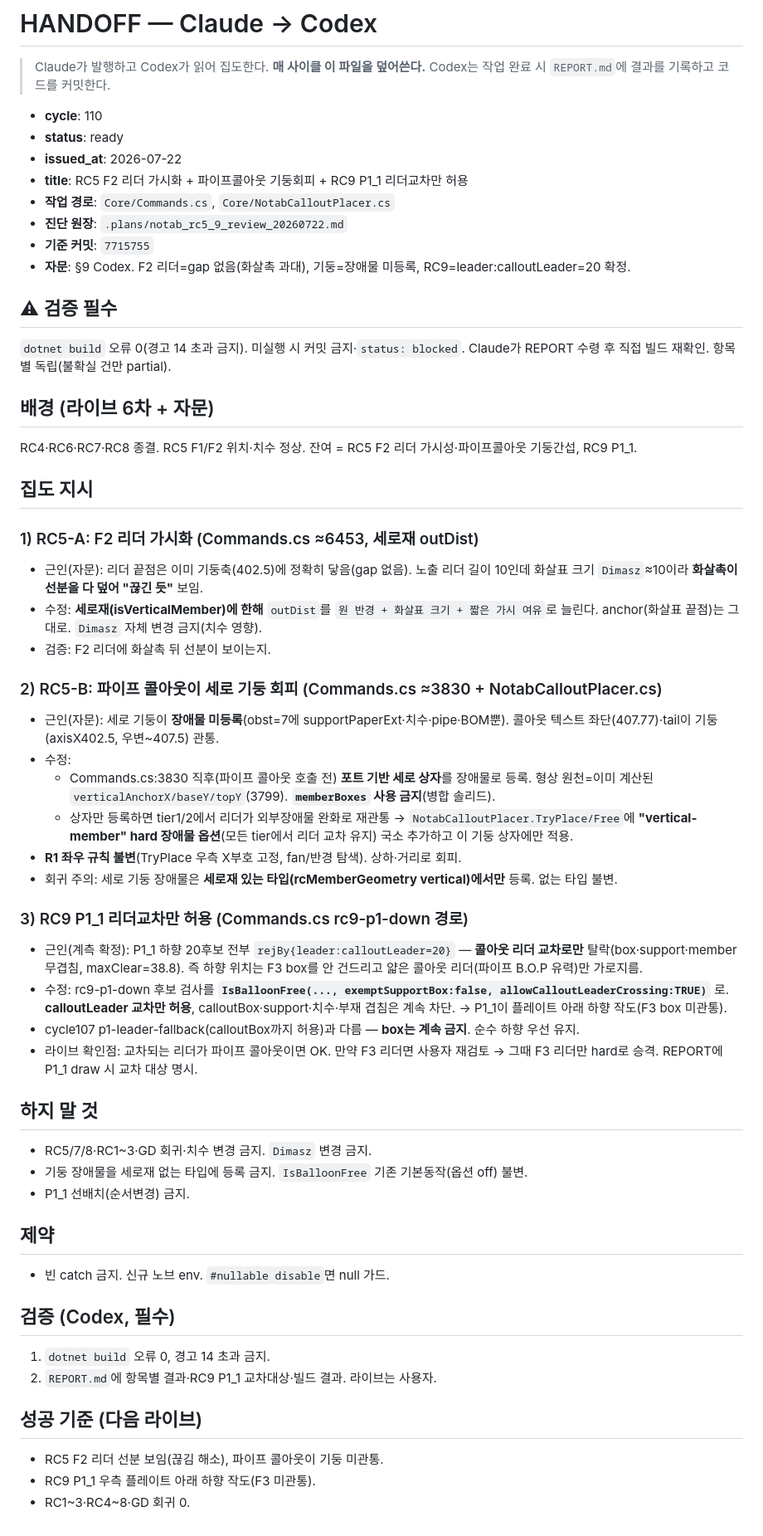
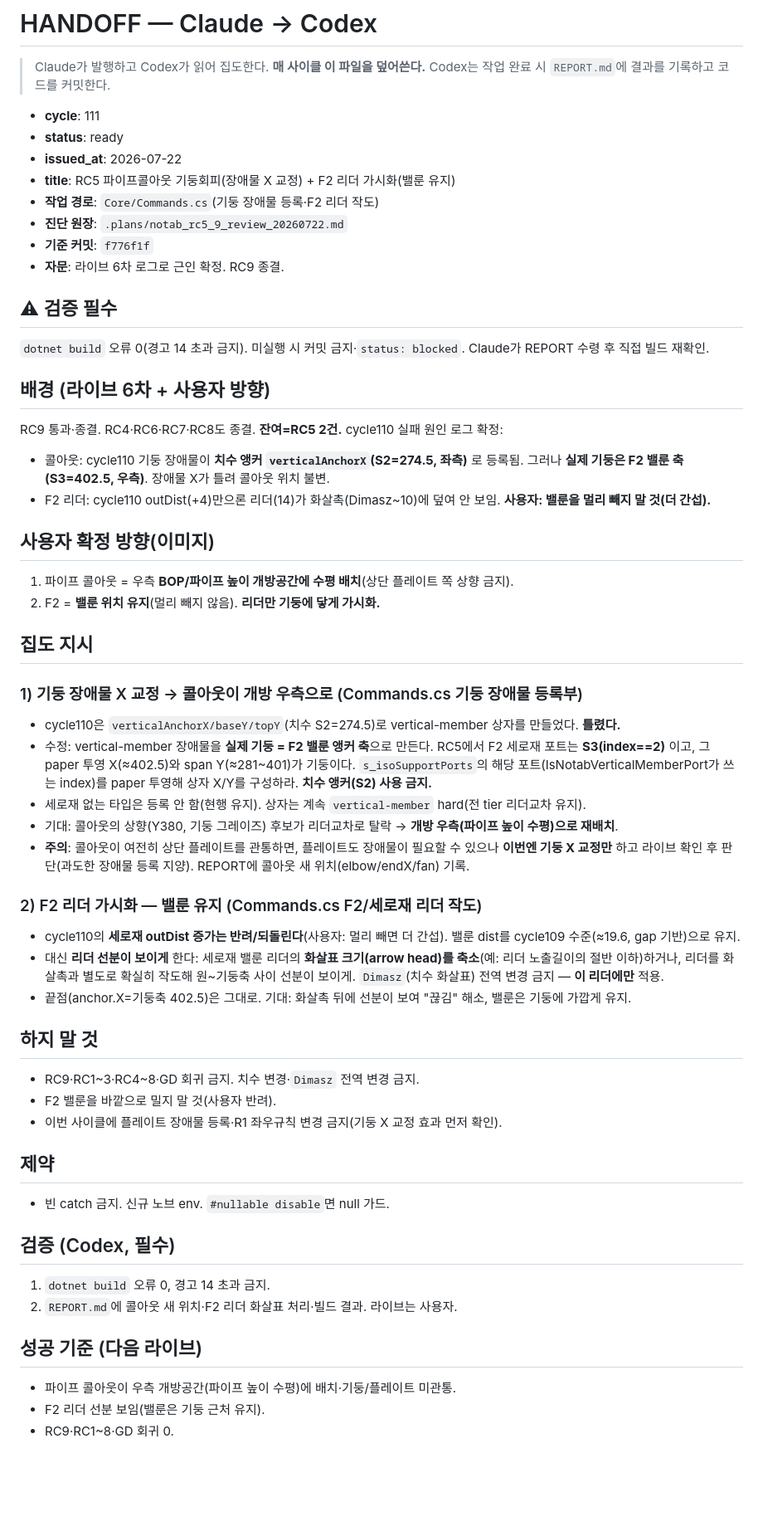
Before and after one commit to ngnsh1213-glitch/PlantFlow_Support, a Markdown page: .plans/HANDOFF.md, the part around the change. Shown at 83% size. Drawn GitHub-style; blank space fills up the shorter version.

```diff
--- a/.plans/HANDOFF.md
+++ b/.plans/HANDOFF.md
@@ -3,55 +3,54 @@
 > Claude가 발행하고 Codex가 읽어 집도한다. **매 사이클 이 파일을 덮어쓴다.**
 > Codex는 작업 완료 시 `REPORT.md`에 결과를 기록하고 코드를 커밋한다.
 
-- **cycle**: 110
+- **cycle**: 111
 - **status**: ready
 - **issued_at**: 2026-07-22
-- **title**: RC5 F2 리더 가시화 + 파이프콜아웃 기둥회피 + RC9 P1_1 리더교차만 허용
-- **작업 경로**: `Core/Commands.cs`, `Core/NotabCalloutPlacer.cs`
+- **title**: RC5 파이프콜아웃 기둥회피(장애물 X 교정) + F2 리더 가시화(밸룬 유지)
+- **작업 경로**: `Core/Commands.cs`(기둥 장애물 등록·F2 리더 작도)
 - **진단 원장**: `.plans/notab_rc5_9_review_20260722.md`
-- **기준 커밋**: `7715755`
-- **자문**: §9 Codex. F2 리더=gap 없음(화살촉 과대), 기둥=장애물 미등록, RC9=leader:calloutLeader=20 확정.
+- **기준 커밋**: `f776f1f`
+- **자문**: 라이브 6차 로그로 근인 확정. RC9 종결.
 
 ## ⚠ 검증 필수
-`dotnet build` 오류 0(경고 14 초과 금지). 미실행 시 커밋 금지·`status: blocked`. Claude가 REPORT 수령 후 직접 빌드 재확인. 항목별 독립(불확실 건만 partial).
+`dotnet build` 오류 0(경고 14 초과 금지). 미실행 시 커밋 금지·`status: blocked`. Claude가 REPORT 수령 후 직접 빌드 재확인.
 
-## 배경 (라이브 6차 + 자문)
-RC4·RC6·RC7·RC8 종결. RC5 F1/F2 위치·치수 정상. 잔여 = RC5 F2 리더 가시성·파이프콜아웃 기둥간섭, RC9 P1_1.
+## 배경 (라이브 6차 + 사용자 방향)
+RC9 통과·종결. RC4·RC6·RC7·RC8도 종결. **잔여=RC5 2건.** cycle110 실패 원인 로그 확정:
+- 콜아웃: cycle110 기둥 장애물이 **치수 앵커 `verticalAnchorX`(S2=274.5, 좌측)** 로 등록됨. 그러나 **실제 기둥은 F2 밸룬 축(S3=402.5, 우측)**. 장애물 X가 틀려 콜아웃 위치 불변.
+- F2 리더: cycle110 outDist(+4)만으론 리더(14)가 화살촉(Dimasz~10)에 덮여 안 보임. **사용자: 밸룬을 멀리 빼지 말 것(더 간섭).**
+
+## 사용자 확정 방향(이미지)
+1. 파이프 콜아웃 = 우측 **BOP/파이프 높이 개방공간에 수평 배치**(상단 플레이트 쪽 상향 금지).
+2. F2 = **밸룬 위치 유지**(멀리 빼지 않음). **리더만 기둥에 닿게 가시화.**
 
 ## 집도 지시
 
-### 1) RC5-A: F2 리더 가시화 (Commands.cs ≈6453, 세로재 outDist)
-- 근인(자문): 리더 끝점은 이미 기둥축(402.5)에 정확히 닿음(gap 없음). 노출 리더 길이 10인데 화살표 크기 `Dimasz`≈10이라 **화살촉이 선분을 다 덮어 "끊긴 듯"** 보임.
-- 수정: **세로재(isVerticalMember)에 한해** `outDist`를 `원 반경 + 화살표 크기 + 짧은 가시 여유`로 늘린다. anchor(화살표 끝점)는 그대로. `Dimasz` 자체 변경 금지(치수 영향).
-- 검증: F2 리더에 화살촉 뒤 선분이 보이는지.
+### 1) 기둥 장애물 X 교정 → 콜아웃이 개방 우측으로 (Commands.cs 기둥 장애물 등록부)
+- cycle110은 `verticalAnchorX/baseY/topY`(치수 S2=274.5)로 vertical-member 상자를 만들었다. **틀렸다.**
+- 수정: vertical-member 장애물을 **실제 기둥 = F2 밸룬 앵커 축**으로 만든다. RC5에서 F2 세로재 포트는 **S3(index==2)** 이고, 그 paper 투영 X(≈402.5)와 span Y(≈281~401)가 기둥이다. `s_isoSupportPorts`의 해당 포트(IsNotabVerticalMemberPort가 쓰는 index)를 paper 투영해 상자 X/Y를 구성하라. **치수 앵커(S2) 사용 금지.**
+- 세로재 없는 타입은 등록 안 함(현행 유지). 상자는 계속 `vertical-member` hard(전 tier 리더교차 유지).
+- 기대: 콜아웃의 상향(Y380, 기둥 그레이즈) 후보가 리더교차로 탈락 → **개방 우측(파이프 높이 수평)으로 재배치**.
+- **주의**: 콜아웃이 여전히 상단 플레이트를 관통하면, 플레이트도 장애물이 필요할 수 있으나 **이번엔 기둥 X 교정만** 하고 라이브 확인 후 판단(과도한 장애물 등록 지양). REPORT에 콜아웃 새 위치(elbow/endX/fan) 기록.
 
-### 2) RC5-B: 파이프 콜아웃이 세로 기둥 회피 (Commands.cs ≈3830 + NotabCalloutPlacer.cs)
-- 근인(자문): 세로 기둥이 **장애물 미등록**(obst=7에 supportPaperExt·치수·pipe·BOM뿐). 콜아웃 텍스트 좌단(407.77)·tail이 기둥(axisX402.5, 우변~407.5) 관통.
-- 수정:
-  - Commands.cs:3830 직후(파이프 콜아웃 호출 전) **포트 기반 세로 상자**를 장애물로 등록. 형상 원천=이미 계산된 `verticalAnchorX/baseY/topY`(3799). **`memberBoxes` 사용 금지**(병합 솔리드).
-  - 상자만 등록하면 tier1/2에서 리더가 외부장애물 완화로 재관통 → `NotabCalloutPlacer.TryPlace/Free`에 **"vertical-member" hard 장애물 옵션**(모든 tier에서 리더 교차 유지) 국소 추가하고 이 기둥 상자에만 적용.
-- **R1 좌우 규칙 불변**(TryPlace 우측 X부호 고정, fan/반경 탐색). 상하·거리로 회피.
-- 회귀 주의: 세로 기둥 장애물은 **세로재 있는 타입(rcMemberGeometry vertical)에서만** 등록. 없는 타입 불변.
-
-### 3) RC9 P1_1 리더교차만 허용 (Commands.cs rc9-p1-down 경로)
-- 근인(계측 확정): P1_1 하향 20후보 전부 `rejBy{leader:calloutLeader=20}` — **콜아웃 리더 교차로만** 탈락(box·support·member 무겹침, maxClear=38.8). 즉 하향 위치는 F3 box를 안 건드리고 얇은 콜아웃 리더(파이프 B.O.P 유력)만 가로지름.
-- 수정: rc9-p1-down 후보 검사를 **`IsBalloonFree(..., exemptSupportBox:false, allowCalloutLeaderCrossing:TRUE)`** 로. **calloutLeader 교차만 허용**, calloutBox·support·치수·부재 겹침은 계속 차단. → P1_1이 플레이트 아래 하향 작도(F3 box 미관통).
-- cycle107 p1-leader-fallback(calloutBox까지 허용)과 다름 — **box는 계속 금지**. 순수 하향 우선 유지.
-- 라이브 확인점: 교차되는 리더가 파이프 콜아웃이면 OK. 만약 F3 리더면 사용자 재검토 → 그때 F3 리더만 hard로 승격. REPORT에 P1_1 draw 시 교차 대상 명시.
+### 2) F2 리더 가시화 — 밸룬 유지 (Commands.cs F2/세로재 리더 작도)
+- cycle110의 **세로재 outDist 증가는 반려/되돌린다**(사용자: 멀리 빼면 더 간섭). 밸룬 dist를 cycle109 수준(≈19.6, gap 기반)으로 유지.
+- 대신 **리더 선분이 보이게** 한다: 세로재 밸룬 리더의 **화살표 크기(arrow head)를 축소**(예: 리더 노출길이의 절반 이하)하거나, 리더를 화살촉과 별도로 확실히 작도해 원~기둥축 사이 선분이 보이게. `Dimasz`(치수 화살표) 전역 변경 금지 — **이 리더에만** 적용.
+- 끝점(anchor.X=기둥축 402.5)은 그대로. 기대: 화살촉 뒤에 선분이 보여 "끊김" 해소, 밸룬은 기둥에 가깝게 유지.
 
 ## 하지 말 것
-- RC5/7/8·RC1~3·GD 회귀·치수 변경 금지. `Dimasz` 변경 금지.
-- 기둥 장애물을 세로재 없는 타입에 등록 금지. `IsBalloonFree` 기존 기본동작(옵션 off) 불변.
-- P1_1 선배치(순서변경) 금지.
+- RC9·RC1~3·RC4~8·GD 회귀 금지. 치수 변경·`Dimasz` 전역 변경 금지.
+- F2 밸룬을 바깥으로 밀지 말 것(사용자 반려).
+- 이번 사이클에 플레이트 장애물 등록·R1 좌우규칙 변경 금지(기둥 X 교정 효과 먼저 확인).
 
 ## 제약
 - 빈 catch 금지. 신규 노브 env. `#nullable disable`면 null 가드.
 
 ## 검증 (Codex, 필수)
 1. `dotnet build` 오류 0, 경고 14 초과 금지.
-2. `REPORT.md`에 항목별 결과·RC9 P1_1 교차대상·빌드 결과. 라이브는 사용자.
+2. `REPORT.md`에 콜아웃 새 위치·F2 리더 화살표 처리·빌드 결과. 라이브는 사용자.
 
 ## 성공 기준 (다음 라이브)
-- RC5 F2 리더 선분 보임(끊김 해소), 파이프 콜아웃이 기둥 미관통.
-- RC9 P1_1 우측 플레이트 아래 하향 작도(F3 미관통).
-- RC1~3·RC4~8·GD 회귀 0.
+- 파이프 콜아웃이 우측 개방공간(파이프 높이 수평)에 배치·기둥/플레이트 미관통.
+- F2 리더 선분 보임(밸룬은 기둥 근처 유지).
+- RC9·RC1~8·GD 회귀 0.
```
Also changed, not shown: .plans/notab_rc5_9_review_20260722.md (+7 -0 lines).
